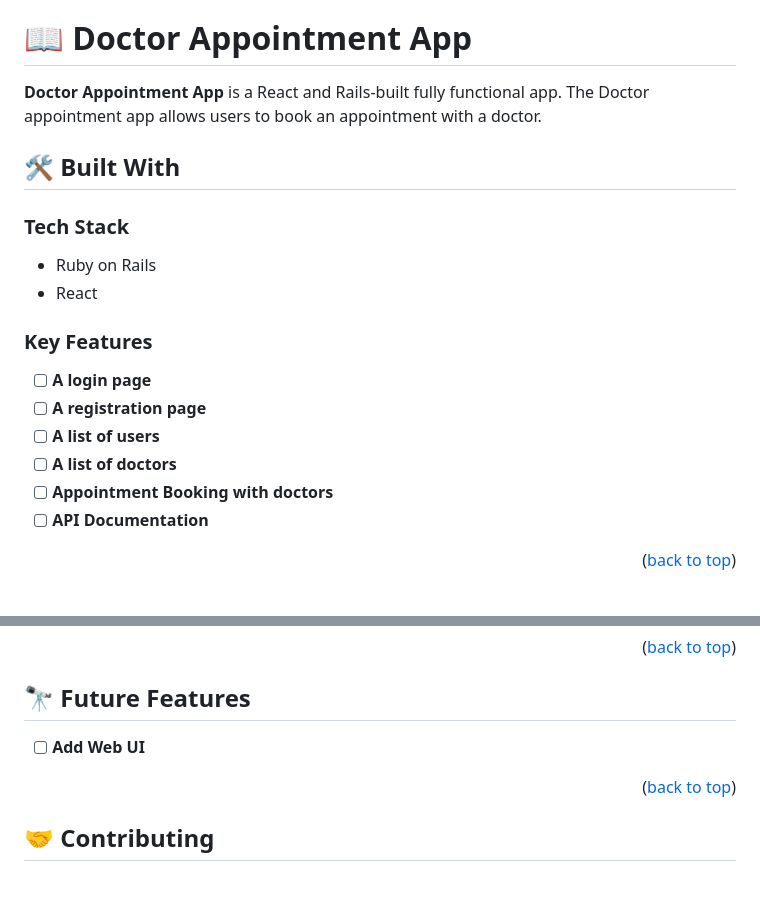
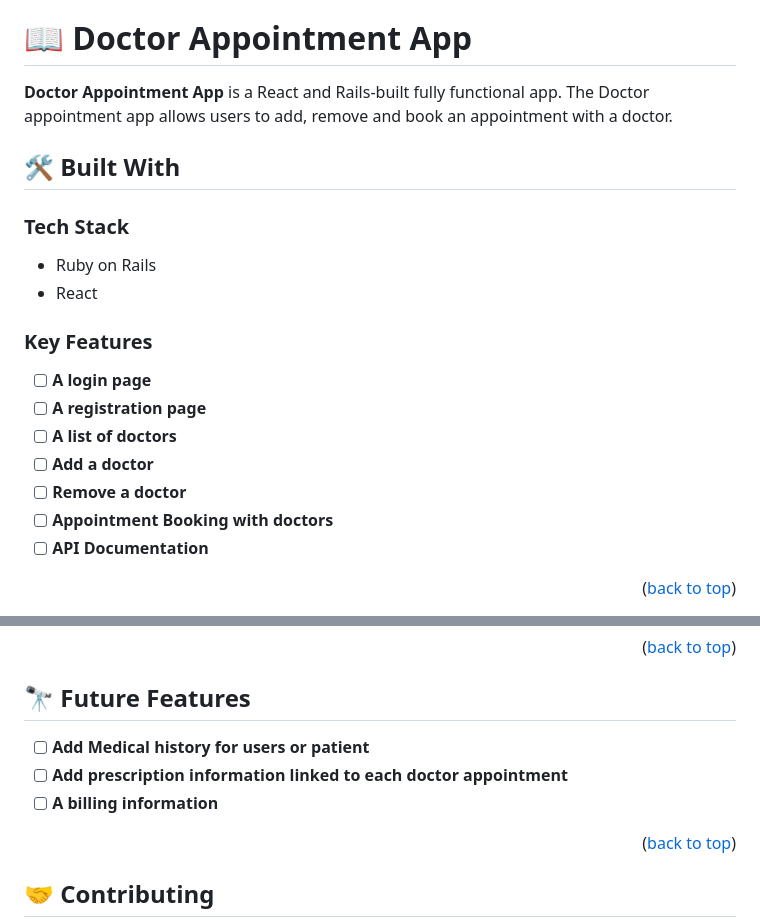
Before and after one commit to OnlyUnknown/Doctor-appointment, a Markdown page: doctor_appointment_backend/README.md, 2 parts joined by grey strips. Drawn GitHub-style; blank space fills up the shorter version.

```diff
--- a/doctor_appointment_backend/README.md
+++ b/doctor_appointment_backend/README.md
@@ -27,7 +27,7 @@
 
 # 📖 Doctor Appointment App <a name="about-project"></a>
 
-**Doctor Appointment App** is a React and Rails-built fully functional app. The Doctor appointment app allows users to book an appointment with a doctor.
+**Doctor Appointment App** is a React and Rails-built fully functional app. The Doctor appointment app allows users to add, remove and book an appointment with a doctor.
 
 ## 🛠️ Built With <a name="built-with"></a>
 
@@ -42,8 +42,9 @@
 
 - [ ] **A login page**
 - [ ] **A registration page**
-- [ ] **A list of users**
 - [ ] **A list of doctors**
+- [ ] **Add a doctor**
+- [ ] **Remove a doctor**
 - [ ] **Appointment Booking with doctors**
 - [ ] **API Documentation**
 
@@ -123,7 +124,9 @@ npm start
 
 ## 🔭 Future Features <a name="future-features"></a>
 
-- [ ] **Add Web UI**
+- [ ] **Add Medical history for users or patient**
+- [ ] **Add prescription information linked to each doctor appointment**
+- [ ] **A billing information**
 
 <p align="right">(<a href="#readme-top">back to top</a>)</p>
 
```
